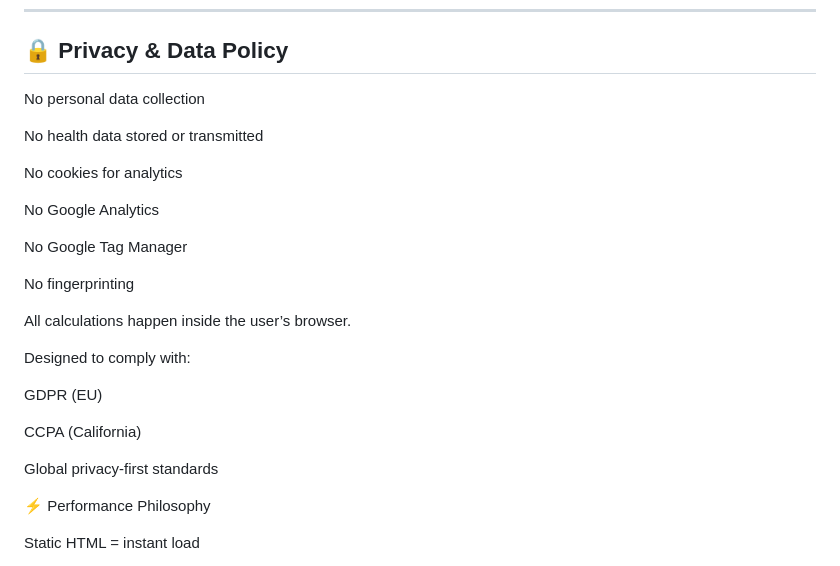
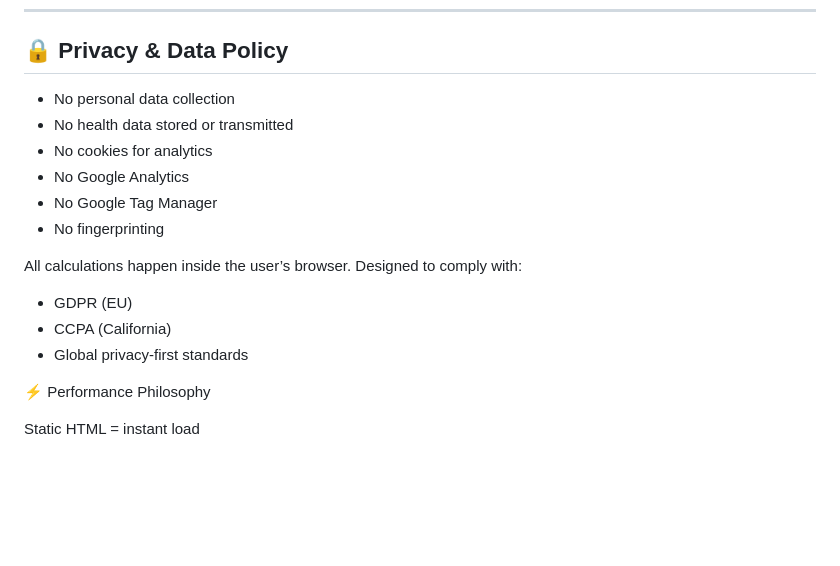
Before and after one commit to findbeam/findbeam-site, a Markdown page: README.md, the part around the change. Drawn GitHub-style; blank space fills up the shorter version.

```diff
--- a/README.md
+++ b/README.md
@@ -98,27 +98,18 @@ No backend server required.
 
 ## 🔒 Privacy & Data Policy
 
-No personal data collection
+- No personal data collection
+- No health data stored or transmitted
+- No cookies for analytics
+- No Google Analytics
+- No Google Tag Manager
+- No fingerprinting
 
-No health data stored or transmitted
+All calculations happen inside the user’s browser. Designed to comply with:
 
-No cookies for analytics
-
-No Google Analytics
-
-No Google Tag Manager
-
-No fingerprinting
-
-All calculations happen inside the user’s browser.
-
-Designed to comply with:
-
-GDPR (EU)
-
-CCPA (California)
-
-Global privacy-first standards
+- GDPR (EU)
+- CCPA (California)
+- Global privacy-first standards
 
 ⚡ Performance Philosophy
 
```
